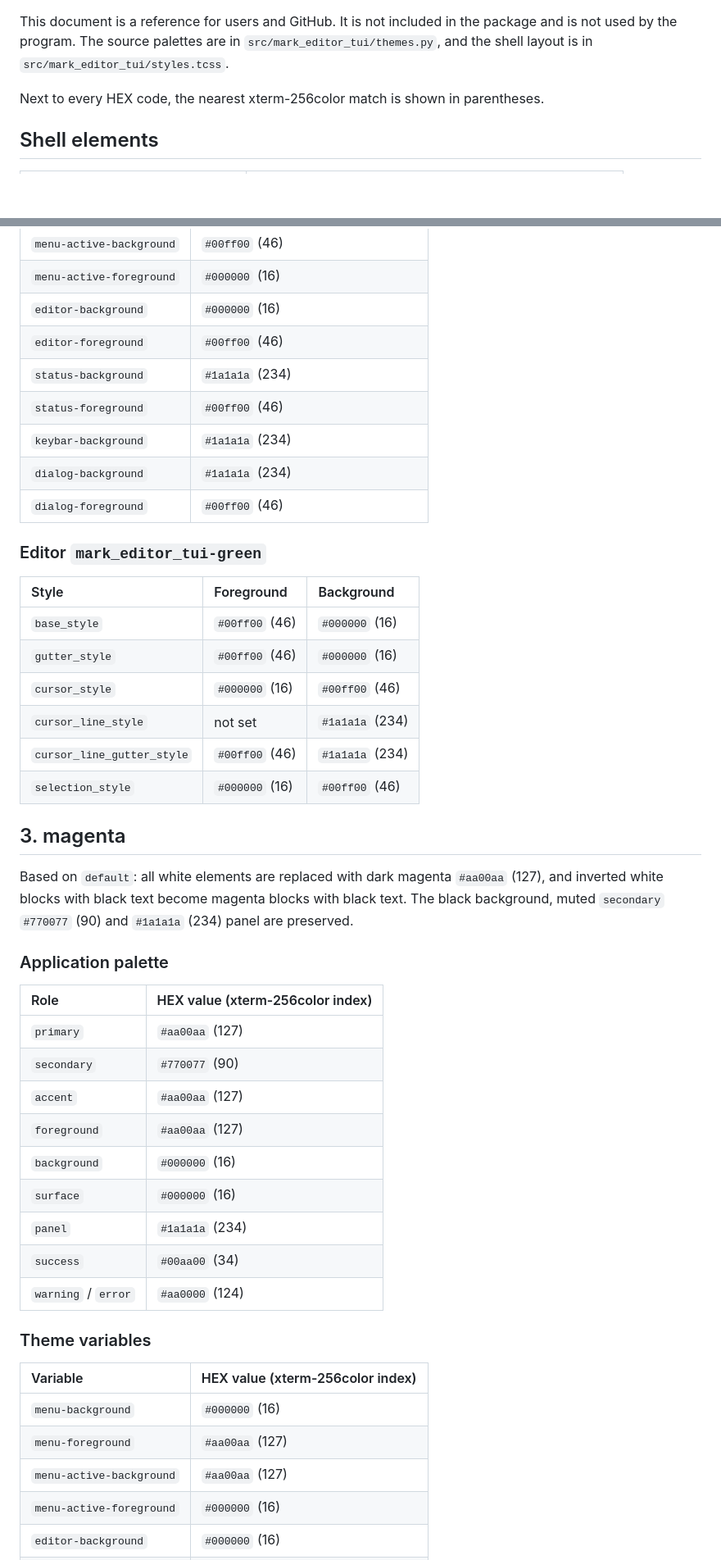
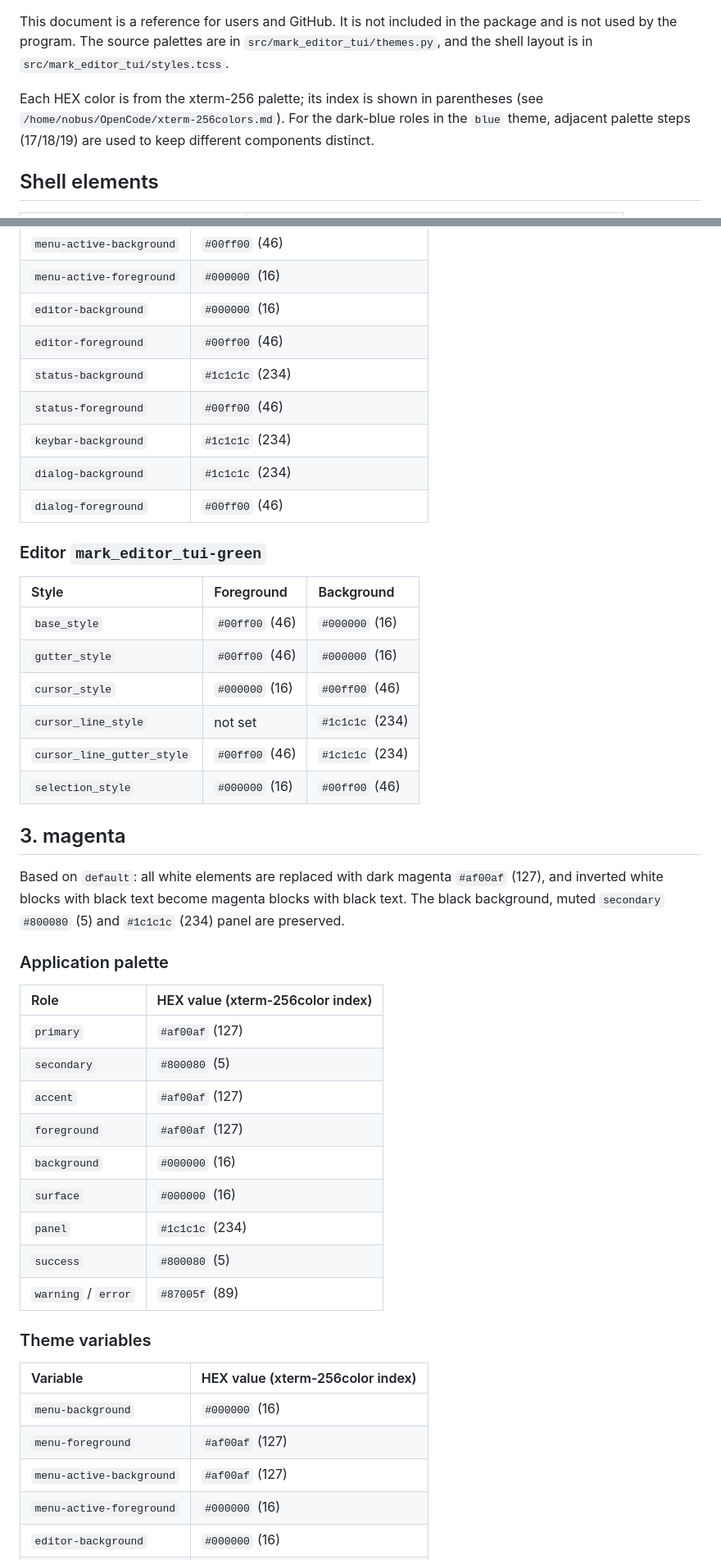
Before and after one commit to nobus-1967/mark_editor_tui, a Markdown page: themes.md, 2 parts joined by grey strips. Shown at 82% size. Drawn GitHub-style; blank space fills up the shorter version.

```diff
--- a/themes.md
+++ b/themes.md
@@ -8,7 +8,7 @@ The editor has four themes: `default`, `green`, `magenta` and `blue`. The switch
 
 This document is a reference for users and GitHub. It is not included in the package and is not used by the program. The source palettes are in `src/mark_editor_tui/themes.py`, and the shell layout is in `src/mark_editor_tui/styles.tcss`.
 
-Next to every HEX code, the nearest xterm-256color match is shown in parentheses.
+Each HEX color is from the xterm-256 palette; its index is shown in parentheses (see `/home/nobus/OpenCode/xterm-256colors.md`). For the dark-blue roles in the `blue` theme, adjacent palette steps (17/18/19) are used to keep different components distinct.
 
 ## Shell elements
 
@@ -97,10 +97,10 @@ Based on `default`: all white elements are replaced with bright green `#00ff00`
 | `menu-active-foreground` | `#000000` (16)                   |
 | `editor-background`      | `#000000` (16)                   |
 | `editor-foreground`      | `#00ff00` (46)                   |
-| `status-background`      | `#1a1a1a` (234)                  |
+| `status-background`      | `#1c1c1c` (234)                  |
 | `status-foreground`      | `#00ff00` (46)                   |
-| `keybar-background`      | `#1a1a1a` (234)                  |
-| `dialog-background`      | `#1a1a1a` (234)                  |
+| `keybar-background`      | `#1c1c1c` (234)                  |
+| `dialog-background`      | `#1c1c1c` (234)                  |
 | `dialog-foreground`      | `#00ff00` (46)                   |
 
 ### Editor `mark_editor_tui-green`
@@ -110,34 +110,34 @@ Based on `default`: all white elements are replaced with bright green `#00ff00`
 | `base_style`               | `#00ff00` (46) | `#000000` (16)  |
 | `gutter_style`             | `#00ff00` (46) | `#000000` (16)  |
 | `cursor_style`             | `#000000` (16) | `#00ff00` (46)  |
-| `cursor_line_style`        | not set        | `#1a1a1a` (234) |
-| `cursor_line_gutter_style` | `#00ff00` (46) | `#1a1a1a` (234) |
+| `cursor_line_style`        | not set        | `#1c1c1c` (234) |
+| `cursor_line_gutter_style` | `#00ff00` (46) | `#1c1c1c` (234) |
 | `selection_style`          | `#000000` (16) | `#00ff00` (46)  |
 
 ## 3. magenta
 
-Based on `default`: all white elements are replaced with dark magenta `#aa00aa` (127), and inverted white blocks with black text become magenta blocks with black text. The black background, muted `secondary` `#770077` (90) and `#1a1a1a` (234) panel are preserved.
+Based on `default`: all white elements are replaced with dark magenta `#af00af` (127), and inverted white blocks with black text become magenta blocks with black text. The black background, muted `secondary` `#800080` (5) and `#1c1c1c` (234) panel are preserved.
 
 ### Application palette
 
 | Role                | HEX value (xterm-256color index) |
 | :---                | :---                             |
-| `primary`           | `#aa00aa` (127)                  |
-| `secondary`         | `#770077` (90)                   |
-| `accent`            | `#aa00aa` (127)                  |
-| `foreground`        | `#aa00aa` (127)                  |
+| `primary`           | `#af00af` (127)                  |
+| `secondary`         | `#800080` (5)                   |
+| `accent`            | `#af00af` (127)                  |
+| `foreground`        | `#af00af` (127)                  |
 | `background`        | `#000000` (16)                   |
 | `surface`           | `#000000` (16)                   |
-| `panel`             | `#1a1a1a` (234)                  |
-| `success`           | `#00aa00` (34)                   |
-| `warning` / `error` | `#aa0000` (124)                  |
+| `panel`             | `#1c1c1c` (234)                  |
+| `success`           | `#800080` (5)                   |
+| `warning` / `error` | `#87005f` (89)                   |
 
 ### Theme variables
 
 | Variable                 | HEX value (xterm-256color index) |
 | :---                     | :---                             |
 | `menu-background`        | `#000000` (16)                   |
-| `menu-foreground`        | `#aa00aa` (127)                  |
-| `menu-active-background` | `#aa00aa` (127)                  |
+| `menu-foreground`        | `#af00af` (127)                  |
+| `menu-active-background` | `#af00af` (127)                  |
 | `menu-active-foreground` | `#000000` (16)                   |
 | `editor-background`      | `#000000` (16)                   |
```
Also changed, not shown: other parts of themes.md (+53 -55 lines), README.md (+38 -40 lines), assets/docs/cheatsheet.md (+6 -5 lines), assets/images/mark_editor_tui_0_1.png (deleted), assets/images/mark_editor_tui_0_2.png (added), 11 other files.
